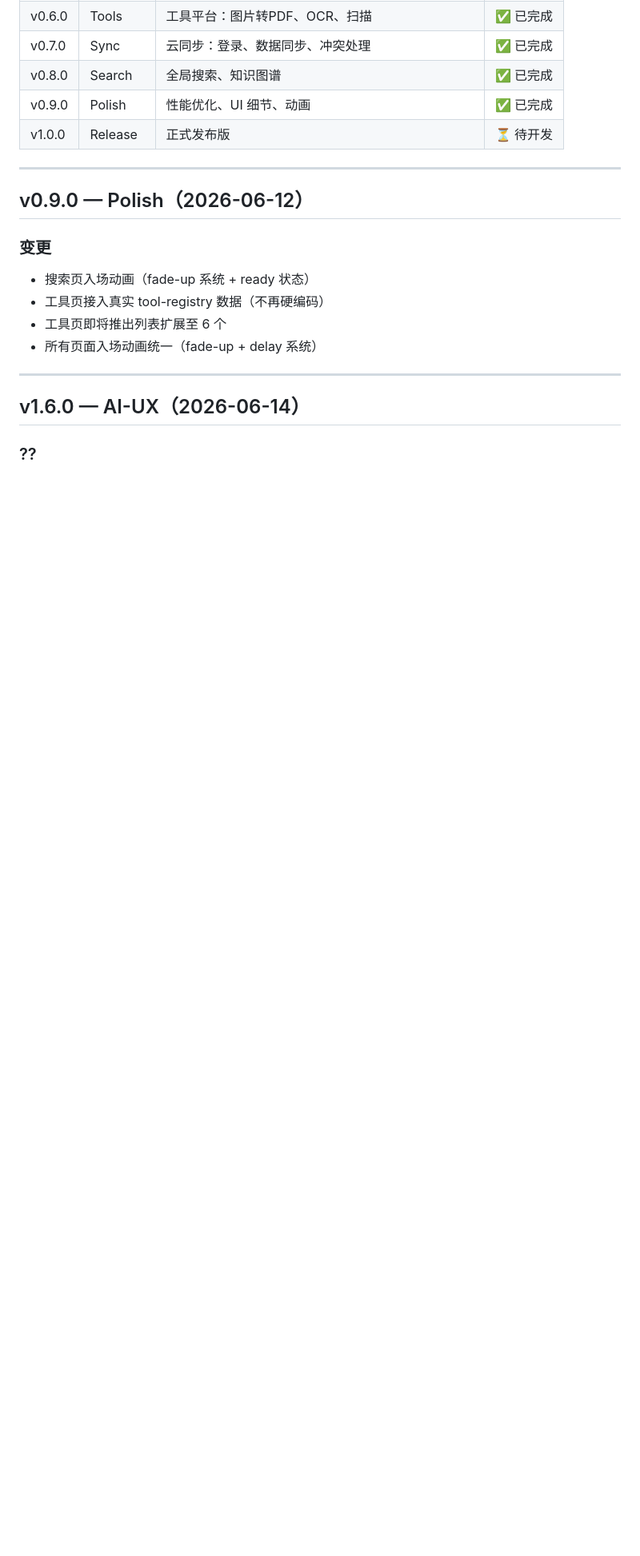
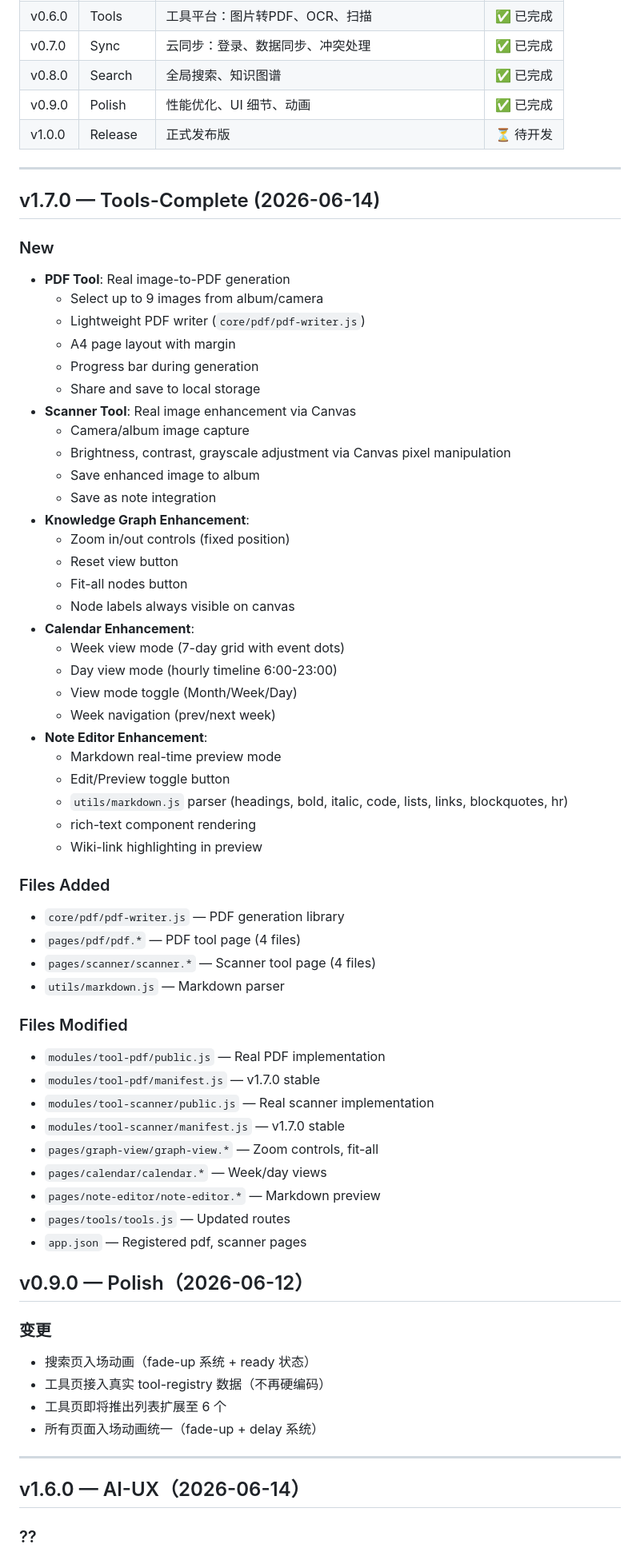
Before and after one commit to MeilunCsl/Cslivem, a Markdown page: CHANGELOG.md, the part around the change. Shown at 80% size. Rendered like a GitHub page; blank space fills up the shorter version.

Commit message:
docs: update CHANGELOG with v1.7.0 features

```diff
--- a/CHANGELOG.md
+++ b/CHANGELOG.md
@@ -18,6 +18,55 @@
 | v1.0.0 | Release | 正式发布版 | ⏳ 待开发 |
 
 ---
+
+
+## v1.7.0 — Tools-Complete (2026-06-14)
+
+### New
+- **PDF Tool**: Real image-to-PDF generation
+  - Select up to 9 images from album/camera
+  - Lightweight PDF writer (`core/pdf/pdf-writer.js`)
+  - A4 page layout with margin
+  - Progress bar during generation
+  - Share and save to local storage
+- **Scanner Tool**: Real image enhancement via Canvas
+  - Camera/album image capture
+  - Brightness, contrast, grayscale adjustment via Canvas pixel manipulation
+  - Save enhanced image to album
+  - Save as note integration
+- **Knowledge Graph Enhancement**:
+  - Zoom in/out controls (fixed position)
+  - Reset view button
+  - Fit-all nodes button
+  - Node labels always visible on canvas
+- **Calendar Enhancement**:
+  - Week view mode (7-day grid with event dots)
+  - Day view mode (hourly timeline 6:00-23:00)
+  - View mode toggle (Month/Week/Day)
+  - Week navigation (prev/next week)
+- **Note Editor Enhancement**:
+  - Markdown real-time preview mode
+  - Edit/Preview toggle button
+  - `utils/markdown.js` parser (headings, bold, italic, code, lists, links, blockquotes, hr)
+  - rich-text component rendering
+  - Wiki-link highlighting in preview
+
+### Files Added
+- `core/pdf/pdf-writer.js` — PDF generation library
+- `pages/pdf/pdf.*` — PDF tool page (4 files)
+- `pages/scanner/scanner.*` — Scanner tool page (4 files)
+- `utils/markdown.js` — Markdown parser
+
+### Files Modified
+- `modules/tool-pdf/public.js` — Real PDF implementation
+- `modules/tool-pdf/manifest.js` — v1.7.0 stable
+- `modules/tool-scanner/public.js` — Real scanner implementation
+- `modules/tool-scanner/manifest.js` — v1.7.0 stable
+- `pages/graph-view/graph-view.*` — Zoom controls, fit-all
+- `pages/calendar/calendar.*` — Week/day views
+- `pages/note-editor/note-editor.*` — Markdown preview
+- `pages/tools/tools.js` — Updated routes
+- `app.json` — Registered pdf, scanner pages
 
 
 
```
